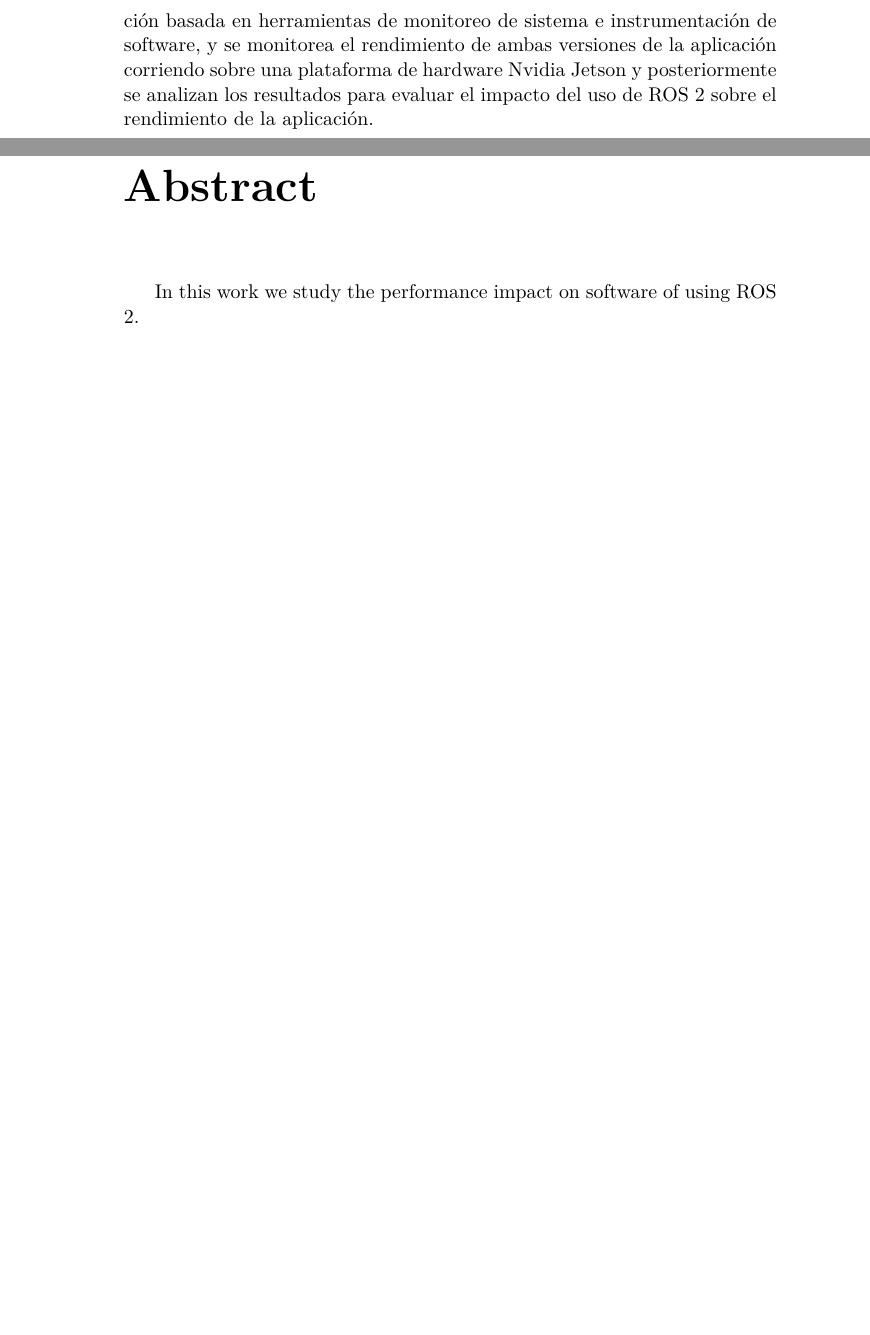
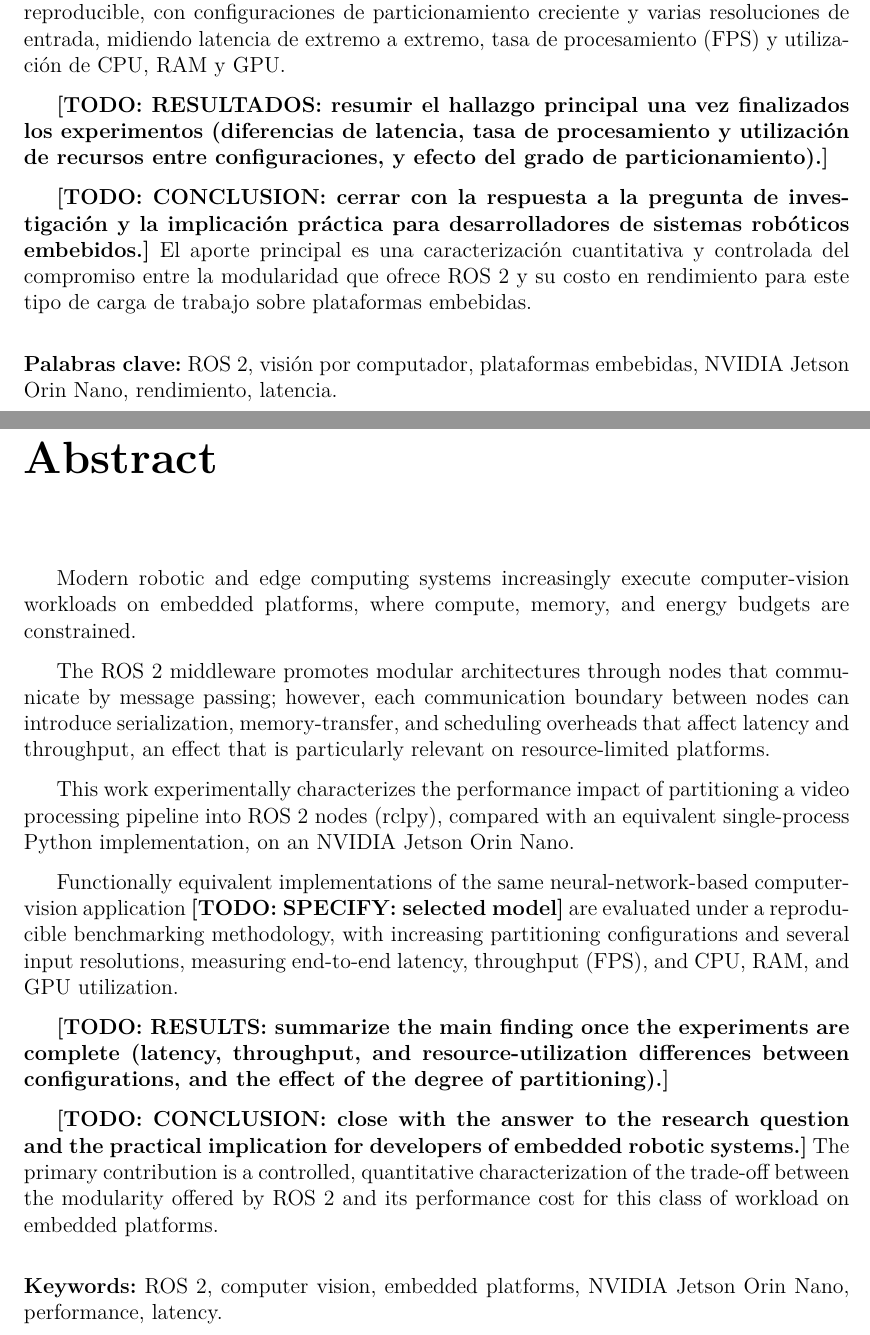
Before and after one commit to na-tt/memoria, a LaTeX thesis (main.tex, which reads sections/abstract.tex, sections/resumen.tex): two parts of pages 3 and 4 of 17 before the commit and two parts of pages 2 and 3 of 15 after it, joined at a grey line, cut at the place of the change, the shorter picture padded with empty space. Compiled offline with XeLaTeX.

Commit message:
resumen + abstract y algunas modificaciones misc

```diff
--- a/main.tex
+++ b/main.tex
@@ -1,4 +1,6 @@
-\documentclass[letterpaper, 11pt]{report}
+\documentclass[12pt,a4paper,oneside]{report}
+\usepackage[a4paper,left=25mm,right=25mm,top=30mm,bottom=30mm]{geometry}
+\usepackage[skip=7.5pt plus 2pt minus 1pt, indent=1.5em]{parskip}
 
 \usepackage{fontspec}
 \usepackage{polyglossia}
--- a/sections/abstract.tex
+++ b/sections/abstract.tex
@@ -1,2 +1,39 @@
+\providecommand{\todo}[1]{\textbf{[TODO: #1]}}
+
 \chapter*{Abstract}
-In this work we study the performance impact on software of using ROS 2.
+\addcontentsline{toc}{chapter}{Abstract}
+
+Modern robotic and edge computing systems increasingly execute computer-vision workloads on
+embedded platforms, where compute, memory, and energy budgets are
+constrained.
+
+The ROS~2 middleware promotes modular architectures through
+nodes that communicate by message passing; however, each communication
+boundary between nodes can introduce serialization, memory-transfer, and
+scheduling overheads that affect latency and throughput, an effect that is
+particularly relevant on resource-limited platforms.
+
+This work experimentally characterizes the performance impact of partitioning a video
+processing pipeline into ROS~2 nodes (rclpy), compared with an equivalent
+single-process Python implementation, on an NVIDIA Jetson Orin Nano.
+
+Functionally equivalent implementations of the same neural-network-based
+computer-vision application \todo{SPECIFY: selected model}
+are evaluated under a reproducible
+benchmarking methodology, with increasing partitioning configurations and several input resolutions,
+measuring end-to-end latency, throughput (FPS), and CPU, RAM, and GPU
+utilization.
+
+\todo{RESULTS: summarize the main finding once the experiments are complete
+(latency, throughput, and resource-utilization differences between
+configurations, and the effect of the degree of partitioning).}
+
+\todo{CONCLUSION: close with the answer to the research question and the
+practical implication for developers of embedded robotic systems.} The
+primary contribution is a controlled, quantitative characterization of the
+trade-off between the modularity offered by ROS~2 and its performance cost
+for this class of workload on embedded platforms.
+
+\bigskip
+\noindent\textbf{Keywords:} ROS~2, computer vision, embedded platforms,
+NVIDIA Jetson Orin Nano, performance, latency.
--- a/sections/resumen.tex
+++ b/sections/resumen.tex
@@ -24,4 +21,23 @@ realizaran pruebas de rendimiento.
 
-Para las pruebas de rendimiento se prepara una metodologia de medición basada en herramientas de monitoreo de sistema e instrumentación de software,
-y se monitorea el rendimiento de ambas versiones de la aplicación corriendo sobre una plataforma de hardware Nvidia Jetson y
-posteriormente se analizan los resultados para evaluar el impacto del uso de ROS 2 sobre el rendimiento de la aplicación.
+Se desarrollan implementaciones funcionalmente equivalentes de una misma
+aplicación de visión por computador basada en un modelo de red neuronal
+\todo{SPECIFICAR: modelo seleccionado} y se evalúan mediante una metodología de
+medición reproducible, con configuraciones de particionamiento creciente
+y varias resoluciones de entrada,
+midiendo latencia de extremo a extremo, tasa de procesamiento (FPS) y
+utilización de CPU, RAM y GPU.
+
+\todo{RESULTADOS: resumir el hallazgo principal una vez finalizados los
+experimentos (diferencias de latencia, tasa de procesamiento y utilización
+de recursos entre configuraciones, y efecto del grado de particionamiento).}
+
+\todo{CONCLUSION: cerrar con la respuesta a la pregunta de investigación y
+la implicación práctica para desarrolladores de sistemas robóticos
+embebidos.} El aporte principal es una caracterización cuantitativa y
+controlada del compromiso entre la modularidad que ofrece ROS~2 y su costo
+en rendimiento para este tipo de carga de trabajo sobre plataformas
+embebidas.
+
+\bigskip
+\noindent\textbf{Palabras clave:} ROS~2, visión por computador, plataformas
+embebidas, NVIDIA Jetson Orin Nano, rendimiento, latencia.
```
Also changed, not shown: sections/resumen.tex (35 more changed lines).
